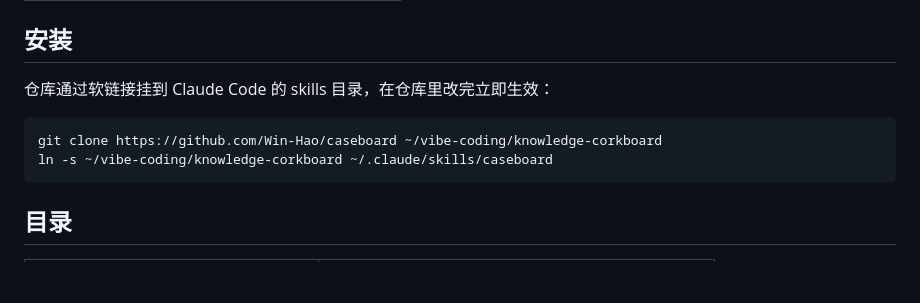
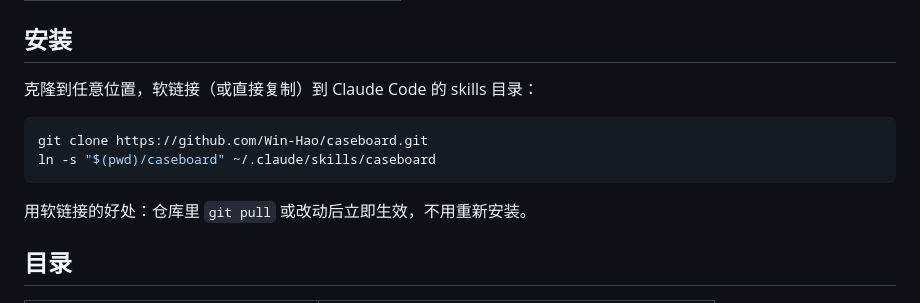
Before and after one commit to Win-Hao/caseboard, a Markdown page: README.md, the part around the change. Drawn GitHub-style; blank space fills up the shorter version.

Commit message:
README: generic install instructions, no machine-local paths
Co-Authored-By: Claude Fable 5 <noreply@anthropic.com>

````diff
--- a/README.md
+++ b/README.md
@@ -35,12 +35,14 @@ npm run dev     # http://localhost:5180
 
 ## 安装
 
-仓库通过软链接挂到 Claude Code 的 skills 目录，在仓库里改完立即生效：
+克隆到任意位置，软链接（或直接复制）到 Claude Code 的 skills 目录：
 
 ```bash
-git clone https://github.com/Win-Hao/caseboard ~/vibe-coding/knowledge-corkboard
-ln -s ~/vibe-coding/knowledge-corkboard ~/.claude/skills/caseboard
+git clone https://github.com/Win-Hao/caseboard.git
+ln -s "$(pwd)/caseboard" ~/.claude/skills/caseboard
 ```
+
+用软链接的好处：仓库里 `git pull` 或改动后立即生效，不用重新安装。
 
 ## 目录
 
````
